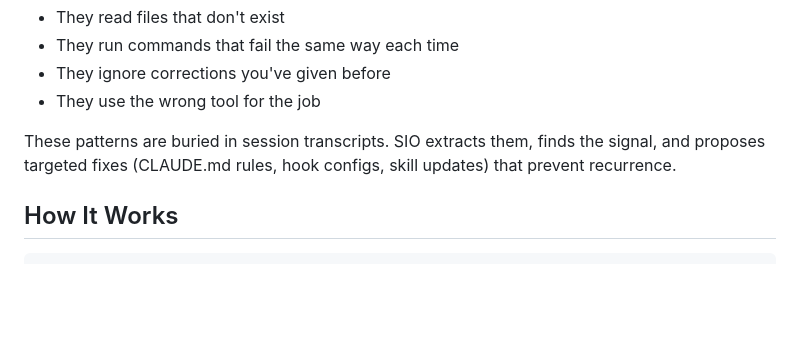
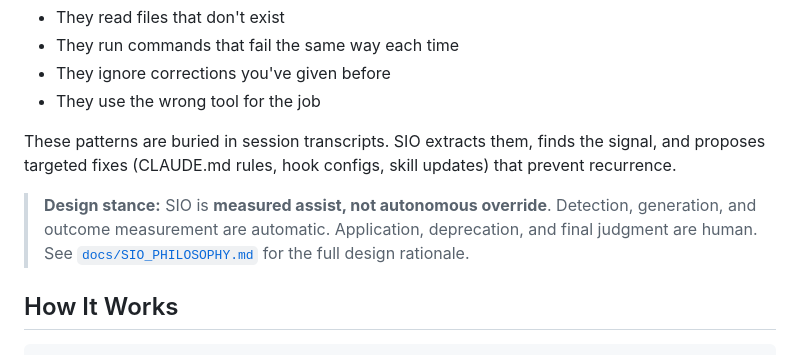
Before and after one commit to gyasis/SIO, a Markdown page: README.md, the part around the change. Rendered like a GitHub page; blank space fills up the shorter version.

```diff
--- a/README.md
+++ b/README.md
@@ -17,6 +17,8 @@ AI coding assistants are powerful but repetitive in their failures:
 - They use the wrong tool for the job
 
 These patterns are buried in session transcripts. SIO extracts them, finds the signal, and proposes targeted fixes (CLAUDE.md rules, hook configs, skill updates) that prevent recurrence.
+
+> **Design stance:** SIO is **measured assist, not autonomous override**. Detection, generation, and outcome measurement are automatic. Application, deprecation, and final judgment are human. See [`docs/SIO_PHILOSOPHY.md`](docs/SIO_PHILOSOPHY.md) for the full design rationale.
 
 ## How It Works
 
```
Also changed, not shown: docs/SIO_PHILOSOPHY.md (added, +146 -0 lines).
